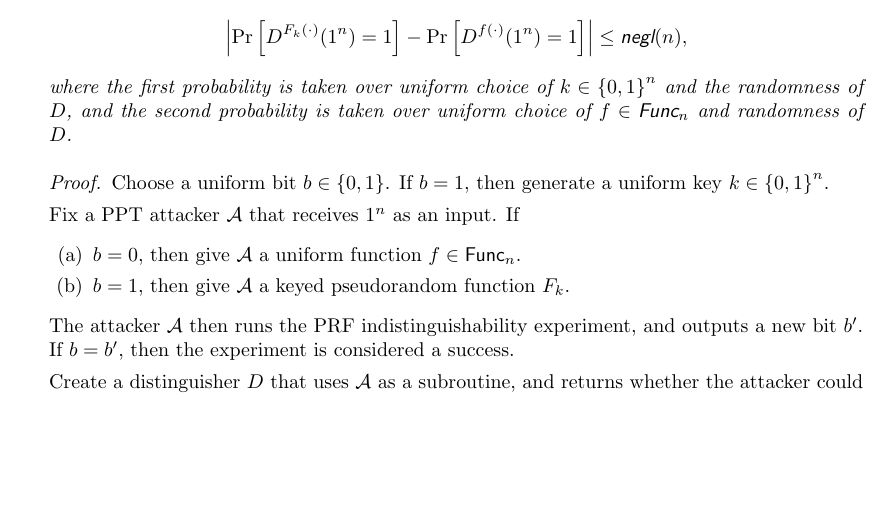
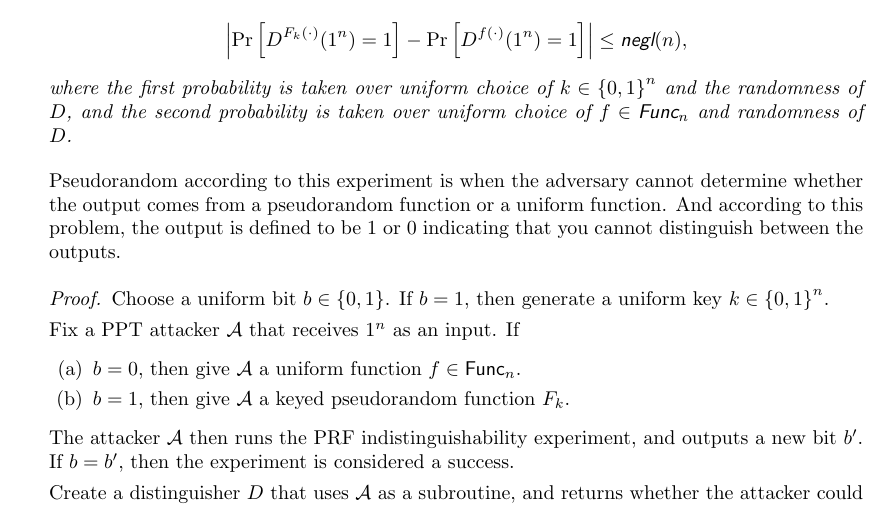
Before and after one commit to NickyBoy89/comp389-spring2023, a LaTeX problem sheet (homework/hw2.tex): part of page 1 of 4, cut so that both start at the same text, the shorter picture padded with empty space. Compiled offline with pdfLaTeX.

Commit message:
adding definition 1

```diff
--- a/homework/hw2.tex
+++ b/homework/hw2.tex
@@ -61,6 +61,8 @@ Elise Corwin (), Jadriel Delim ()}
         probability is taken over uniform choice of $f \in \Func_n$ and
       randomness of $D$.}
     \end{definition}
+
+    Pseudorandom according to this experiment is when the adversary cannot determine whether the output comes from a pseudorandom function or a uniform function. And according to this problem, the output is defined to be 1 or 0 indicating that you cannot distinguish between the outputs.
 
     \begin{proof}
       Choose a uniform bit $b \in \left\{0, 1\right\}$. If $b = 1$, then
```
